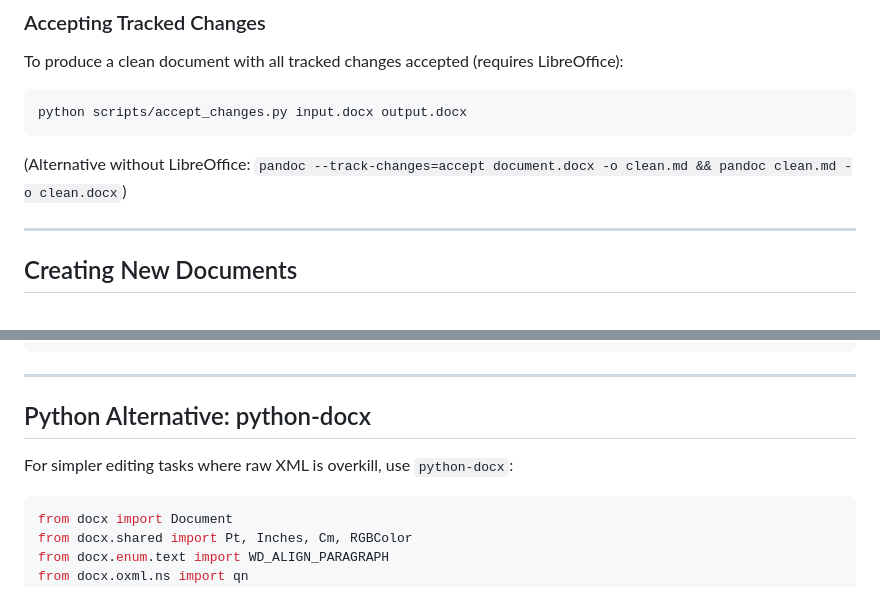
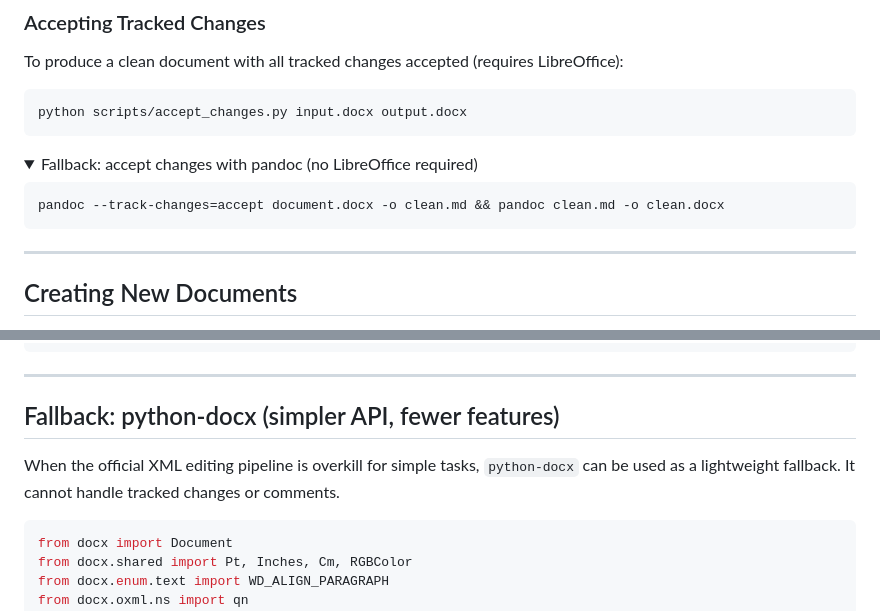
Before and after one commit to chenzhuyu2004/hermes-custom-skills, a Markdown page: docx/SKILL.md, 2 parts joined by grey strips. GitHub-like rendering; folded sections open.

````diff
--- a/docx/SKILL.md
+++ b/docx/SKILL.md
@@ -73,7 +78,13 @@ To produce a clean document with all tracked changes accepted (requires LibreOff
 python scripts/accept_changes.py input.docx output.docx
 ```
 
-(Alternative without LibreOffice: `pandoc --track-changes=accept document.docx -o clean.md && pandoc clean.md -o clean.docx`)
+<details>
+<summary>Fallback: accept changes with pandoc (no LibreOffice required)</summary>
+
+```bash
+pandoc --track-changes=accept document.docx -o clean.md && pandoc clean.md -o clean.docx
+```
+</details>
 
 ---
 
@@ -618,9 +629,9 @@ Without the `<w:del/>` in `<w:pPr><w:rPr>`, accepting changes leaves an empty pa
 
 ---
 
-## Python Alternative: python-docx
+## Fallback: python-docx (simpler API, fewer features)
 
-For simpler editing tasks where raw XML is overkill, use `python-docx`:
+When the official XML editing pipeline is overkill for simple tasks, `python-docx` can be used as a lightweight fallback. It cannot handle tracked changes or comments.
 
 ```python
 from docx import Document
````
Also changed, not shown: other parts of docx/SKILL.md (+27 -22 lines).
